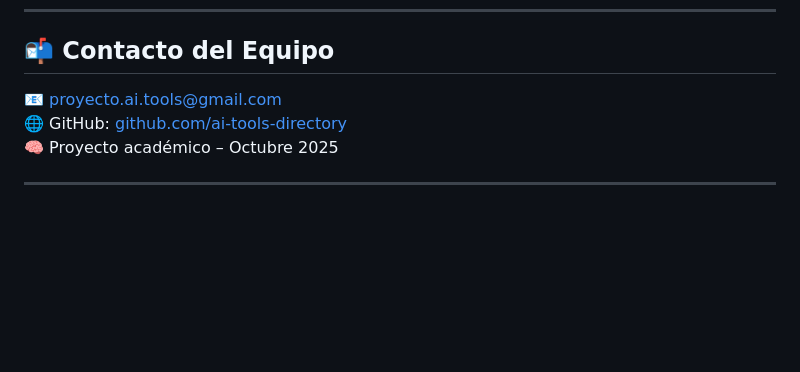
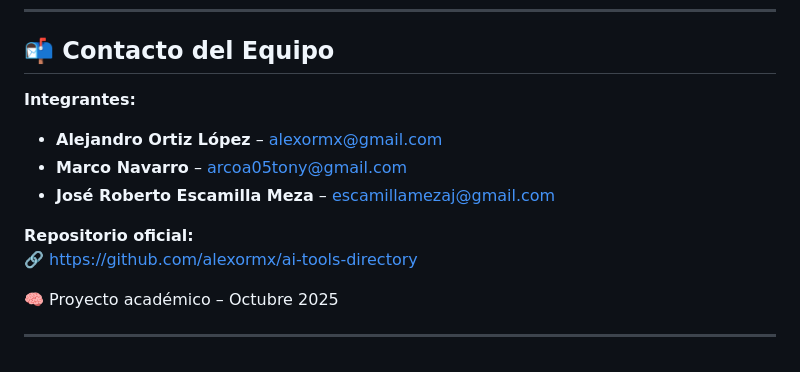
Before and after one commit to alexormx/ai-tools-directory, a Markdown page: README.md, the part around the change. Rendered like a GitHub page; blank space fills up the shorter version.

Commit message:
docs: update team contact section and GitHub link

```diff
--- a/README.md
+++ b/README.md
@@ -258,8 +258,15 @@ El equipo busca construir una **plataforma viva, inteligente y en evolución con
 ---
 
 ## 📬 Contacto del Equipo
-📧 proyecto.ai.tools@gmail.com
-🌐 GitHub: [github.com/ai-tools-directory](#)
+
+**Integrantes:**
+- **Alejandro Ortiz López** – [alexormx@gmail.com](mailto:alexormx@gmail.com)
+- **Marco Navarro** – [arcoa05tony@gmail.com](mailto:arcoa05tony@gmail.com)
+- **José Roberto Escamilla Meza** – [escamillamezaj@gmail.com](mailto:escamillamezaj@gmail.com)
+
+**Repositorio oficial:**
+🔗 [https://github.com/alexormx/ai-tools-directory](https://github.com/alexormx/ai-tools-directory)
+
 🧠 Proyecto académico – Octubre 2025
 
 ---
```
